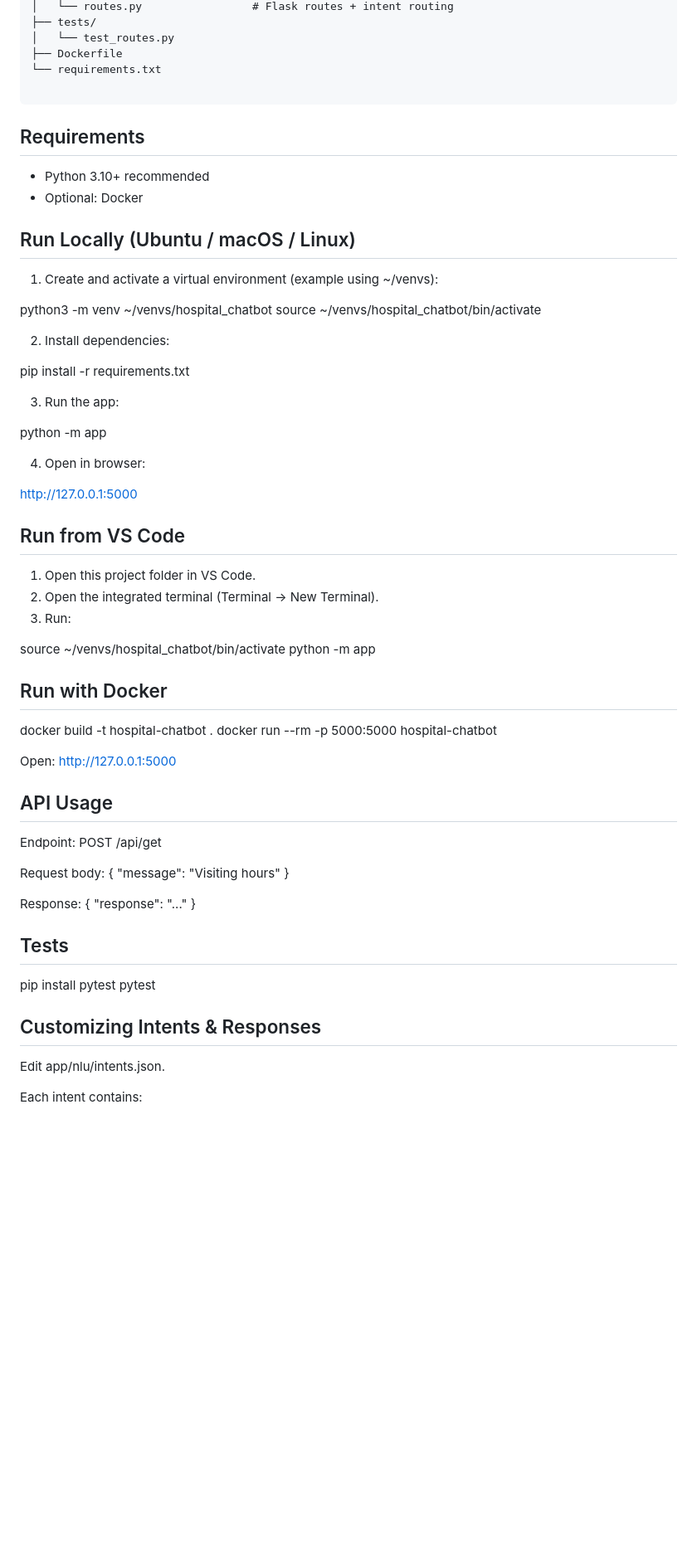
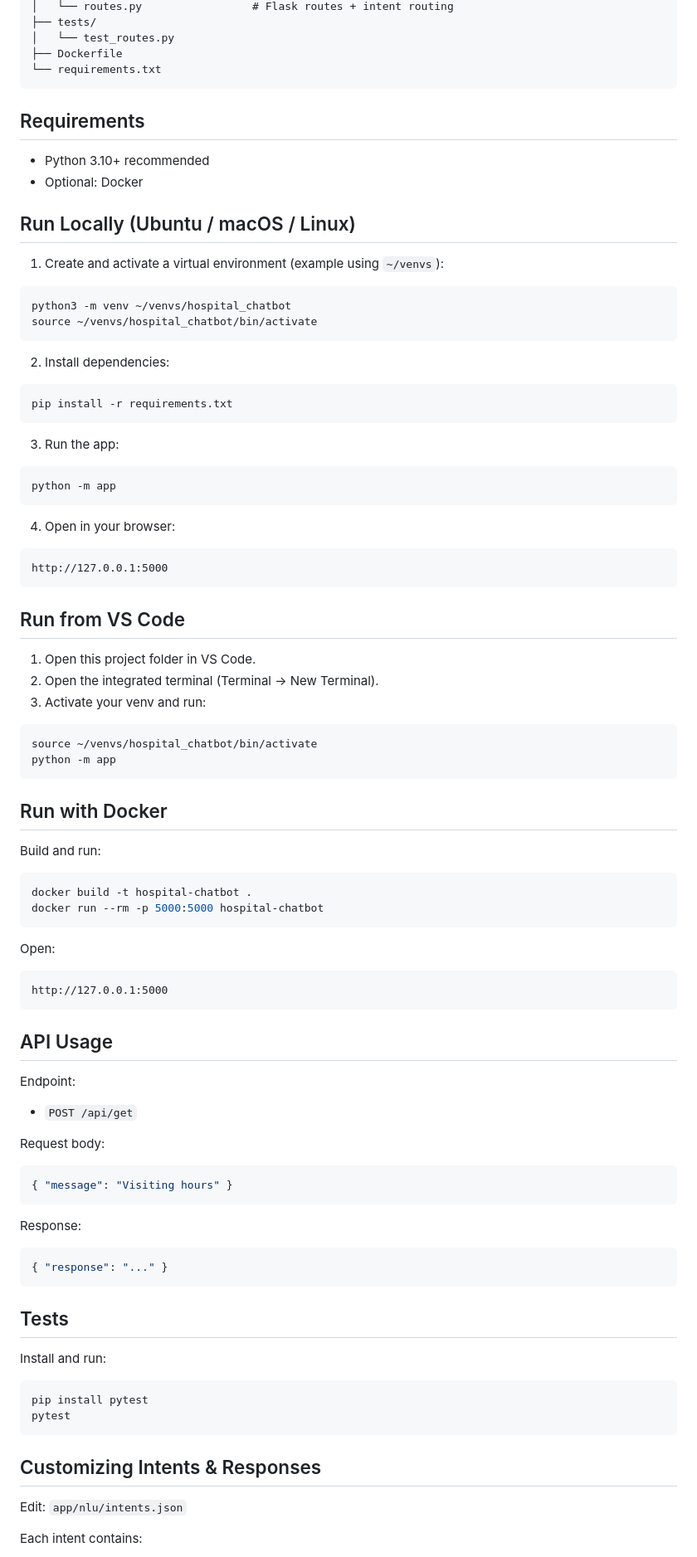
Before and after one commit to BossBykes/Hospital_Chatbot, a Markdown page: README.md, the part around one of its changes. Shown at 83% size. Drawn GitHub-style; blank space fills up the shorter version.

````diff
--- a/README.md
+++ b/README.md
@@ -40,7 +40,6 @@ and service hooks for dynamic answers like parking info and appointments.
 │   └── test_routes.py
 ├── Dockerfile
 └── requirements.txt
-
 ```
 
 ## Requirements
@@ -50,58 +49,86 @@ and service hooks for dynamic answers like parking info and appointments.
 
 ## Run Locally (Ubuntu / macOS / Linux)
 
-1) Create and activate a virtual environment (example using ~/venvs):
+1) Create and activate a virtual environment (example using `~/venvs`):
 
+```bash
 python3 -m venv ~/venvs/hospital_chatbot
 source ~/venvs/hospital_chatbot/bin/activate
+```
 
 2) Install dependencies:
 
+```bash
 pip install -r requirements.txt
+```
 
 3) Run the app:
 
+```bash
 python -m app
+```
 
-4) Open in browser:
+4) Open in your browser:
 
+```text
 http://127.0.0.1:5000
+```
 
 ## Run from VS Code
 
 1) Open this project folder in VS Code.
 2) Open the integrated terminal (Terminal → New Terminal).
-3) Run:
+3) Activate your venv and run:
 
+```bash
 source ~/venvs/hospital_chatbot/bin/activate
 python -m app
+```
 
 ## Run with Docker
 
+Build and run:
+
+```bash
 docker build -t hospital-chatbot .
 docker run --rm -p 5000:5000 hospital-chatbot
+```
 
 Open:
+
+```text
 http://127.0.0.1:5000
+```
 
 ## API Usage
 
 Endpoint:
-POST /api/get
+
+- `POST /api/get`
 
 Request body:
+
+```json
 { "message": "Visiting hours" }
+```
 
 Response:
+
+```json
 { "response": "..." }
+```
 
 ## Tests
 
+Install and run:
+
+```bash
 pip install pytest
 pytest
+```
 
 ## Customizing Intents & Responses
 
-Edit app/nlu/intents.json.
+Edit: `app/nlu/intents.json`
 
 Each intent contains:
````
Also changed, not shown: other parts of README.md (+13 -10 lines).
